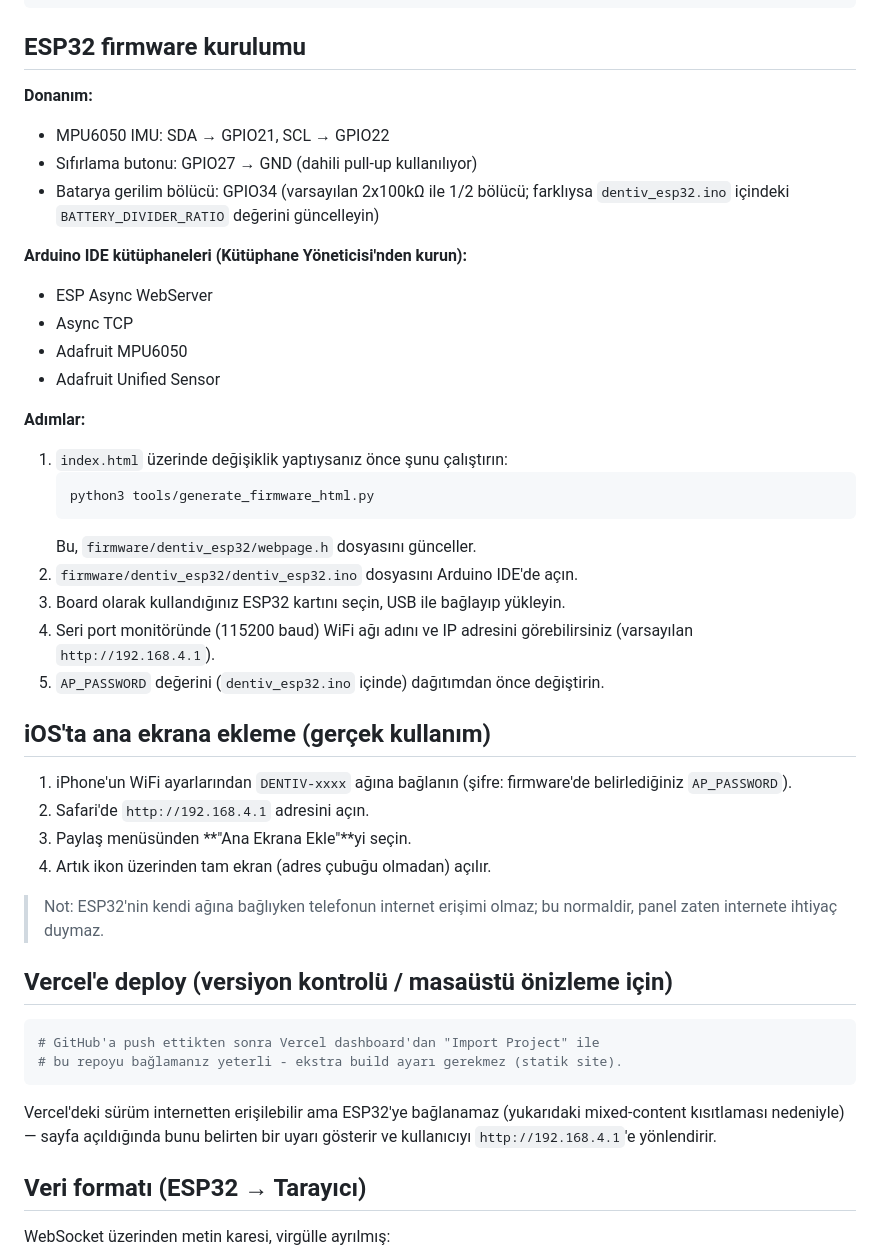
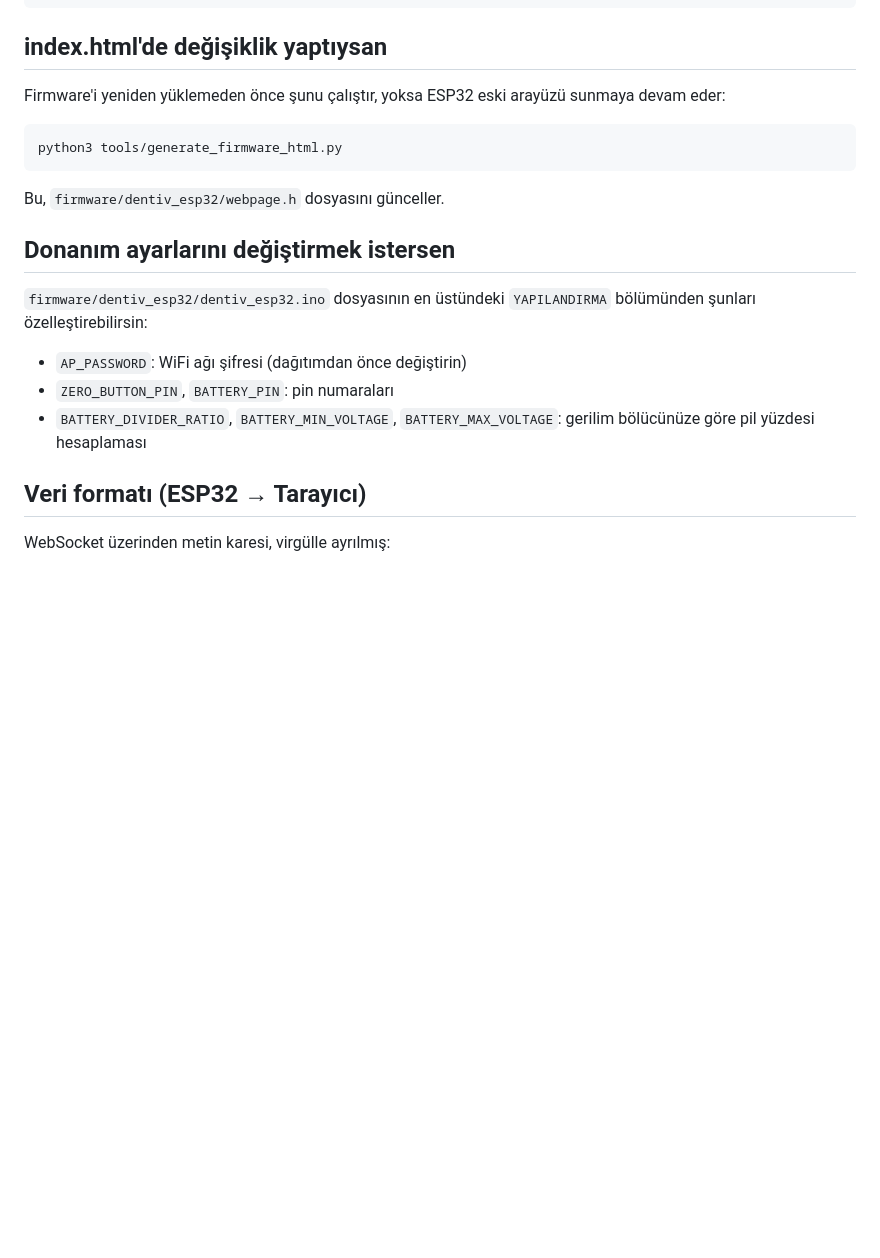
Before and after one commit to mhmtalitas/dentiv-panel, a Markdown page: README.md, the part around one of its changes. Drawn GitHub-style; blank space fills up the shorter version.

````diff
--- a/README.md
+++ b/README.md
@@ -29,53 +102,24 @@ firmware/dentiv_esp32/
 tools/generate_firmware_html.py   index.html -> webpage.h üretici script
 ```
 
-## ESP32 firmware kurulumu
+## index.html'de değişiklik yaptıysan
 
-**Donanım:**
-- MPU6050 IMU: SDA → GPIO21, SCL → GPIO22
-- Sıfırlama butonu: GPIO27 → GND (dahili pull-up kullanılıyor)
-- Batarya gerilim bölücü: GPIO34 (varsayılan 2x100kΩ ile 1/2 bölücü; farklıysa
-  `dentiv_esp32.ino` içindeki `BATTERY_DIVIDER_RATIO` değerini güncelleyin)
-
-**Arduino IDE kütüphaneleri (Kütüphane Yöneticisi'nden kurun):**
-- ESP Async WebServer
-- Async TCP
-- Adafruit MPU6050
-- Adafruit Unified Sensor
-
-**Adımlar:**
-1. `index.html` üzerinde değişiklik yaptıysanız önce şunu çalıştırın:
-   ```bash
-   python3 tools/generate_firmware_html.py
-   ```
-   Bu, `firmware/dentiv_esp32/webpage.h` dosyasını günceller.
-2. `firmware/dentiv_esp32/dentiv_esp32.ino` dosyasını Arduino IDE'de açın.
-3. Board olarak kullandığınız ESP32 kartını seçin, USB ile bağlayıp yükleyin.
-4. Seri port monitöründe (115200 baud) WiFi ağı adını ve IP adresini görebilirsiniz
-   (varsayılan `http://192.168.4.1`).
-5. `AP_PASSWORD` değerini (`dentiv_esp32.ino` içinde) dağıtımdan önce değiştirin.
-
-## iOS'ta ana ekrana ekleme (gerçek kullanım)
-
-1. iPhone'un WiFi ayarlarından `DENTIV-xxxx` ağına bağlanın (şifre: firmware'de
-   belirlediğiniz `AP_PASSWORD`).
-2. Safari'de `http://192.168.4.1` adresini açın.
-3. Paylaş menüsünden **"Ana Ekrana Ekle"**yi seçin.
-4. Artık ikon üzerinden tam ekran (adres çubuğu olmadan) açılır.
-
-> Not: ESP32'nin kendi ağına bağlıyken telefonun internet erişimi olmaz; bu
-> normaldir, panel zaten internete ihtiyaç duymaz.
-
-## Vercel'e deploy (versiyon kontrolü / masaüstü önizleme için)
+Firmware'i yeniden yüklemeden önce şunu çalıştır, yoksa ESP32 eski arayüzü sunmaya
+devam eder:
 
 ```bash
-# GitHub'a push ettikten sonra Vercel dashboard'dan "Import Project" ile
-# bu repoyu bağlamanız yeterli - ekstra build ayarı gerekmez (statik site).
+python3 tools/generate_firmware_html.py
 ```
 
-Vercel'deki sürüm internetten erişilebilir ama ESP32'ye bağlanamaz (yukarıdaki
-mixed-content kısıtlaması nedeniyle) — sayfa açıldığında bunu belirten bir uyarı
-gösterir ve kullanıcıyı `http://192.168.4.1`'e yönlendirir.
+Bu, `firmware/dentiv_esp32/webpage.h` dosyasını günceller.
+
+## Donanım ayarlarını değiştirmek istersen
+
+`firmware/dentiv_esp32/dentiv_esp32.ino` dosyasının en üstündeki `YAPILANDIRMA`
+bölümünden şunları özelleştirebilirsin:
+- `AP_PASSWORD`: WiFi ağı şifresi (dağıtımdan önce değiştirin)
+- `ZERO_BUTTON_PIN`, `BATTERY_PIN`: pin numaraları
+- `BATTERY_DIVIDER_RATIO`, `BATTERY_MIN_VOLTAGE`, `BATTERY_MAX_VOLTAGE`: gerilim bölücünüze göre pil yüzdesi hesaplaması
 
 ## Veri formatı (ESP32 → Tarayıcı)
 
````
Also changed, not shown: other parts of README.md (+73 -0 lines).
